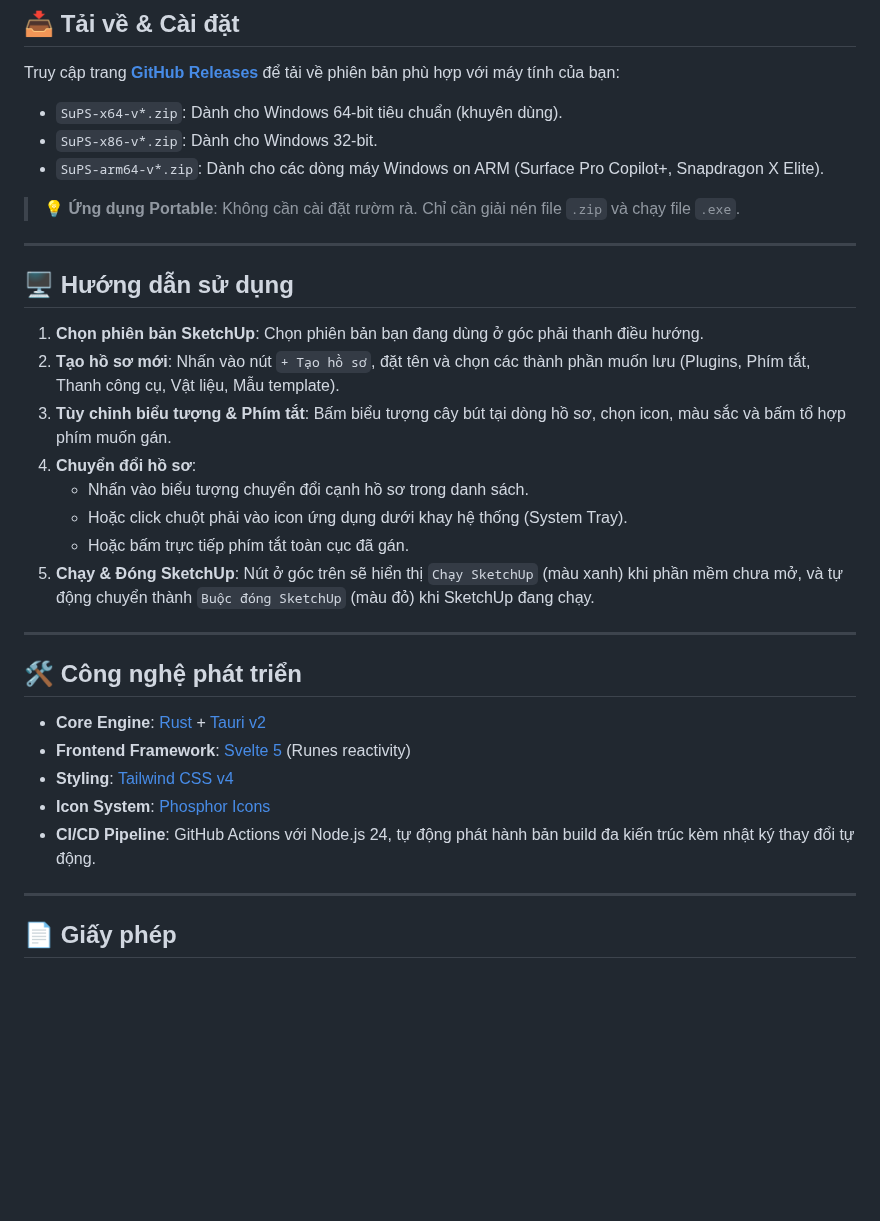
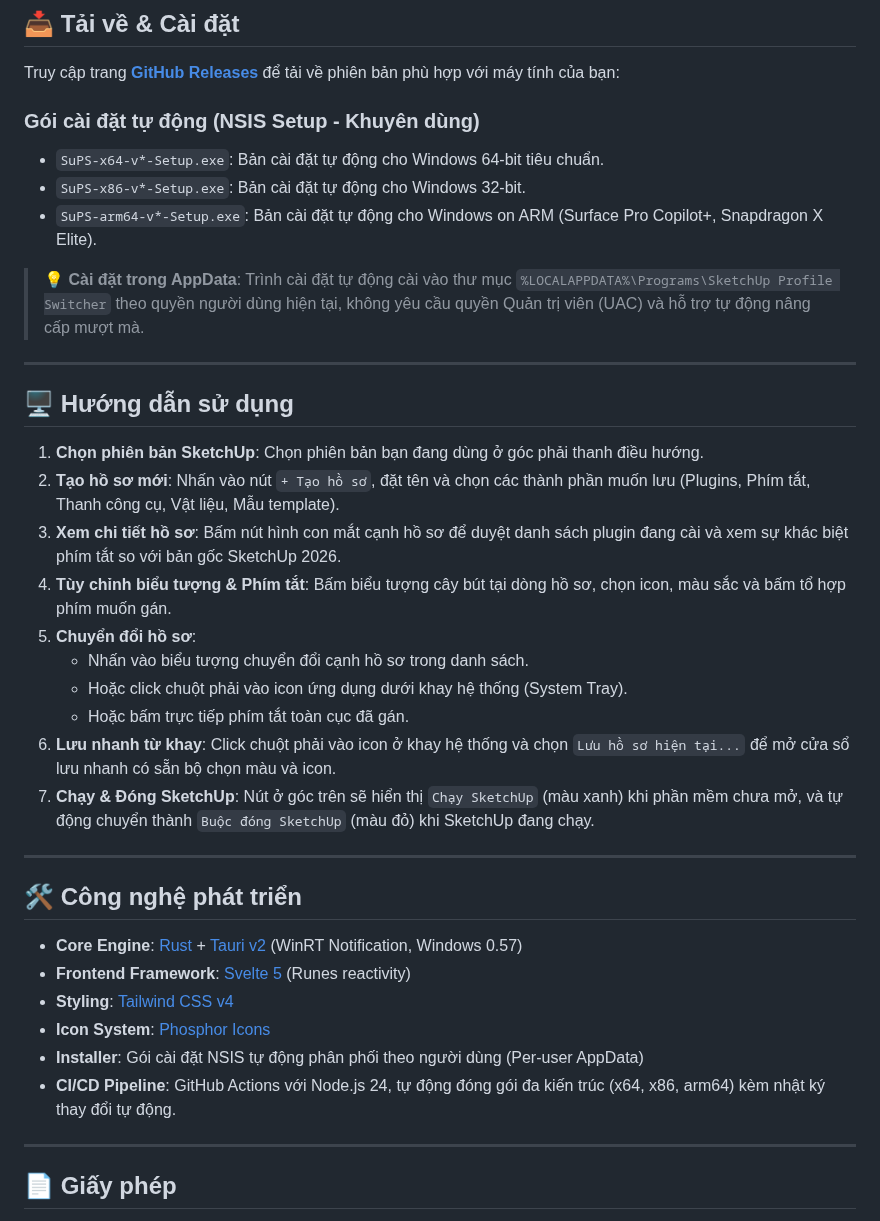
Before and after one commit to phathua/su-profile-switcher, a Markdown page: README.md, the part around one of its changes. Drawn GitHub-style; blank space fills up the shorter version.

```diff
--- a/README.md
+++ b/README.md
@@ -45,11 +47,12 @@
 
 Truy cập trang [**GitHub Releases**](https://github.com/phathua/su-profile-switcher/releases) để tải về phiên bản phù hợp với máy tính của bạn:
 
-- `SuPS-x64-v*.zip`: Dành cho Windows 64-bit tiêu chuẩn (khuyên dùng).
-- `SuPS-x86-v*.zip`: Dành cho Windows 32-bit.
-- `SuPS-arm64-v*.zip`: Dành cho các dòng máy Windows on ARM (Surface Pro Copilot+, Snapdragon X Elite).
+### Gói cài đặt tự động (NSIS Setup - Khuyên dùng)
+- `SuPS-x64-v*-Setup.exe`: Bản cài đặt tự động cho Windows 64-bit tiêu chuẩn.
+- `SuPS-x86-v*-Setup.exe`: Bản cài đặt tự động cho Windows 32-bit.
+- `SuPS-arm64-v*-Setup.exe`: Bản cài đặt tự động cho Windows on ARM (Surface Pro Copilot+, Snapdragon X Elite).
 
-> 💡 **Ứng dụng Portable**: Không cần cài đặt rườm rà. Chỉ cần giải nén file `.zip` và chạy file `.exe`.
+> 💡 **Cài đặt trong AppData**: Trình cài đặt tự động cài vào thư mục `%LOCALAPPDATA%\Programs\SketchUp Profile Switcher` theo quyền người dùng hiện tại, không yêu cầu quyền Quản trị viên (UAC) và hỗ trợ tự động nâng cấp mượt mà.
 
 ---
 
@@ -57,22 +60,25 @@ Truy cập trang [**GitHub Releases**](https://github.com/phathua/su-profile-swi
 
 1. **Chọn phiên bản SketchUp**: Chọn phiên bản bạn đang dùng ở góc phải thanh điều hướng.
 2. **Tạo hồ sơ mới**: Nhấn vào nút `+ Tạo hồ sơ`, đặt tên và chọn các thành phần muốn lưu (Plugins, Phím tắt, Thanh công cụ, Vật liệu, Mẫu template).
-3. **Tùy chỉnh biểu tượng & Phím tắt**: Bấm biểu tượng cây bút tại dòng hồ sơ, chọn icon, màu sắc và bấm tổ hợp phím muốn gán.
-4. **Chuyển đổi hồ sơ**:
+3. **Xem chi tiết hồ sơ**: Bấm nút hình con mắt cạnh hồ sơ để duyệt danh sách plugin đang cài và xem sự khác biệt phím tắt so với bản gốc SketchUp 2026.
+4. **Tùy chỉnh biểu tượng & Phím tắt**: Bấm biểu tượng cây bút tại dòng hồ sơ, chọn icon, màu sắc và bấm tổ hợp phím muốn gán.
+5. **Chuyển đổi hồ sơ**:
    - Nhấn vào biểu tượng chuyển đổi cạnh hồ sơ trong danh sách.
    - Hoặc click chuột phải vào icon ứng dụng dưới khay hệ thống (System Tray).
    - Hoặc bấm trực tiếp phím tắt toàn cục đã gán.
-5. **Chạy & Đóng SketchUp**: Nút ở góc trên sẽ hiển thị `Chạy SketchUp` (màu xanh) khi phần mềm chưa mở, và tự động chuyển thành `Buộc đóng SketchUp` (màu đỏ) khi SketchUp đang chạy.
+6. **Lưu nhanh từ khay**: Click chuột phải vào icon ở khay hệ thống và chọn `Lưu hồ sơ hiện tại...` để mở cửa sổ lưu nhanh có sẵn bộ chọn màu và icon.
+7. **Chạy & Đóng SketchUp**: Nút ở góc trên sẽ hiển thị `Chạy SketchUp` (màu xanh) khi phần mềm chưa mở, và tự động chuyển thành `Buộc đóng SketchUp` (màu đỏ) khi SketchUp đang chạy.
 
 ---
 
 ## 🛠️ Công nghệ phát triển
 
-- **Core Engine**: [Rust](https://www.rust-lang.org/) + [Tauri v2](https://v2.tauri.app/)
+- **Core Engine**: [Rust](https://www.rust-lang.org/) + [Tauri v2](https://v2.tauri.app/) (WinRT Notification, Windows 0.57)
 - **Frontend Framework**: [Svelte 5](https://svelte.dev/) (Runes reactivity)
 - **Styling**: [Tailwind CSS v4](https://tailwindcss.com/)
 - **Icon System**: [Phosphor Icons](https://phosphoricons.com/)
-- **CI/CD Pipeline**: GitHub Actions với Node.js 24, tự động phát hành bản build đa kiến trúc kèm nhật ký thay đổi tự động.
+- **Installer**: Gói cài đặt NSIS tự động phân phối theo người dùng (Per-user AppData)
+- **CI/CD Pipeline**: GitHub Actions với Node.js 24, tự động đóng gói đa kiến trúc (x64, x86, arm64) kèm nhật ký thay đổi tự động.
 
 ---
 
```
Also changed, not shown: other parts of README.md (+3 -1 lines), README.en.md (+17 -11 lines), docs/screenshots/delete_modal.png.
